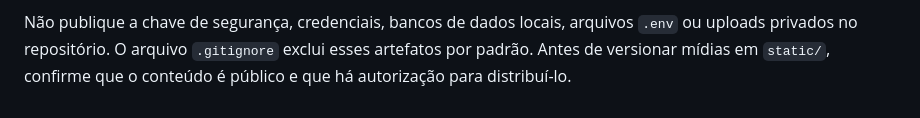
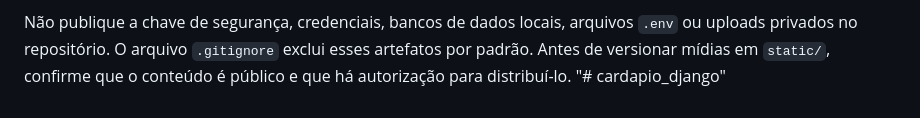
Before and after one commit to hacklsd/cardapio_django, a Markdown page: README.md, the part around the change. Rendered like a GitHub page.

```diff
--- a/README.md
+++ b/README.md
@@ -250,3 +250,4 @@ Não publique a chave de segurança, credenciais, bancos de dados locais,
 arquivos `.env` ou uploads privados no repositório. O arquivo `.gitignore`
 exclui esses artefatos por padrão. Antes de versionar mídias em `static/`,
 confirme que o conteúdo é público e que há autorização para distribuí-lo.
+"# cardapio_django"
```
